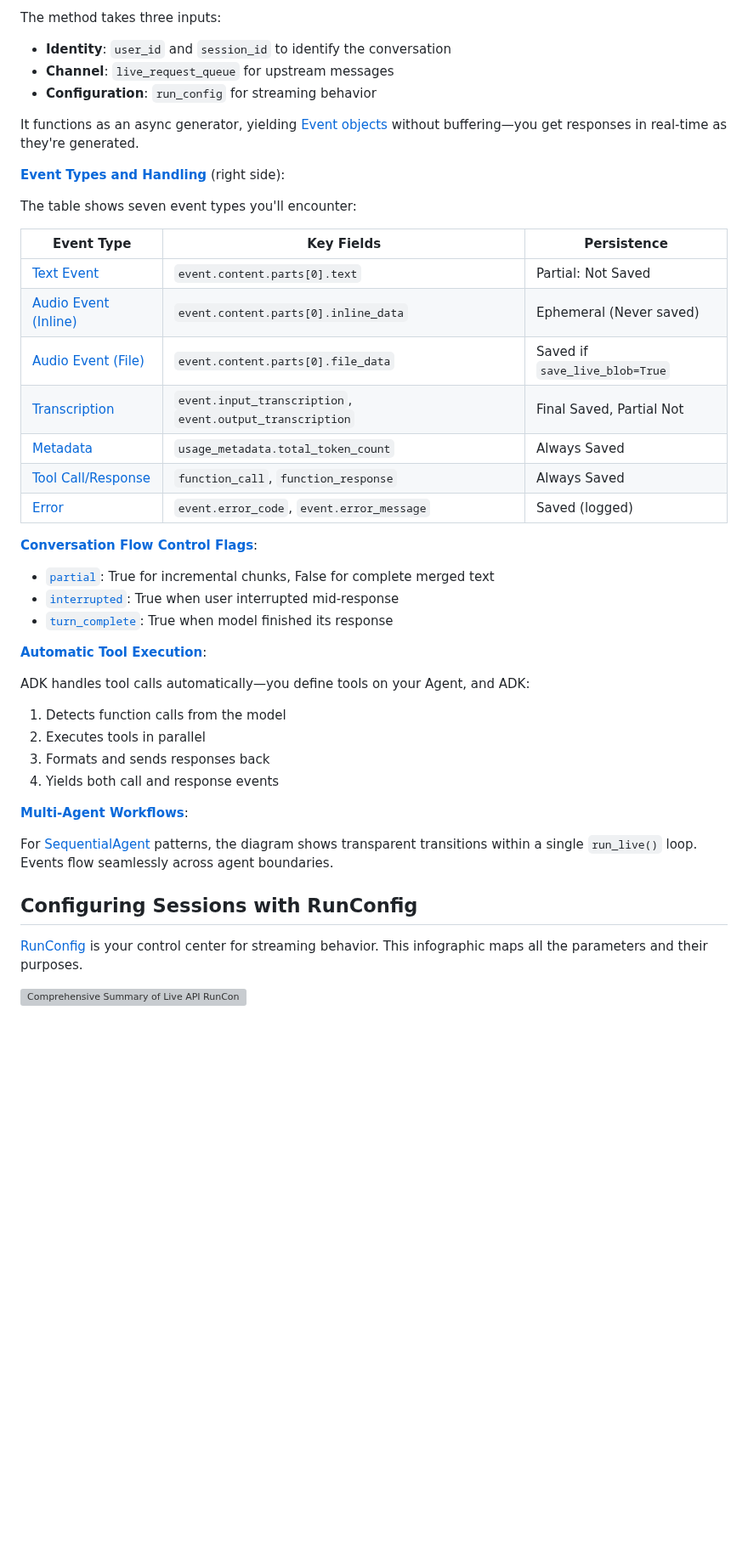
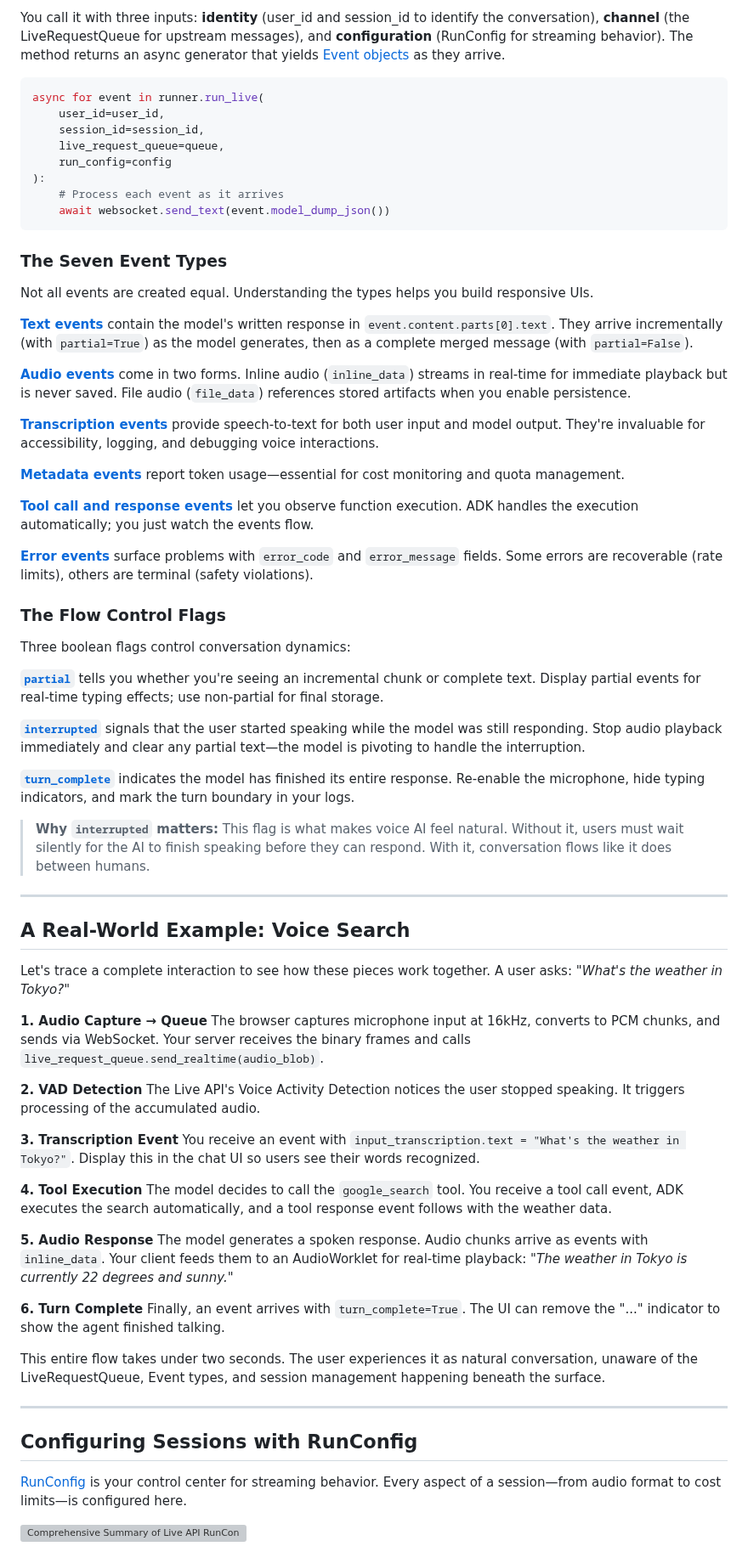
Before and after one commit to kazunori279/gcp-blogs, a Markdown page: 20251125_bidi_guide/article.md, the part around one of its changes. Shown at 85% size. Rendered like a GitHub page; blank space fills up the shorter version; grey boxes are pictures that could not be loaded.

````diff
--- a/20251125_bidi_guide/article.md
+++ b/20251125_bidi_guide/article.md
@@ -124,45 +127,76 @@ The downstream path—from the AI back to your application—centers on the [`ru
 
-The method takes three inputs:
-- **Identity**: `user_id` and `session_id` to identify the conversation
-- **Channel**: `live_request_queue` for upstream messages
-- **Configuration**: `run_config` for streaming behavior
+You call it with three inputs: **identity** (user_id and session_id to identify the conversation), **channel** (the LiveRequestQueue for upstream messages), and **configuration** (RunConfig for streaming behavior). The method returns an async generator that yields [Event objects](https://google.github.io/adk-docs/streaming/dev-guide/part3/#the-event-class) as they arrive.
 
-It functions as an async generator, yielding [Event objects](https://google.github.io/adk-docs/streaming/dev-guide/part3/#the-event-class) without buffering—you get responses in real-time as they're generated.
+```python
+async for event in runner.run_live(
+    user_id=user_id,
+    session_id=session_id,
+    live_request_queue=queue,
+    run_config=config
+):
+    # Process each event as it arrives
+    await websocket.send_text(event.model_dump_json())
+```
 
-**[Event Types and Handling](https://google.github.io/adk-docs/streaming/dev-guide/part3/#event-types-and-handling)** (right side):
+### The Seven Event Types
 
-The table shows seven event types you'll encounter:
+Not all events are created equal. Understanding the types helps you build responsive UIs.
 
-| Event Type | Key Fields | Persistence |
-|------------|------------|-------------|
-| [Text Event](https://google.github.io/adk-docs/streaming/dev-guide/part3/#text-events) | `event.content.parts[0].text` | Partial: Not Saved |
-| [Audio Event (Inline)](https://google.github.io/adk-docs/streaming/dev-guide/part3/#audio-events) | `event.content.parts[0].inline_data` | Ephemeral (Never saved) |
-| [Audio Event (File)](https://google.github.io/adk-docs/streaming/dev-guide/part3/#audio-events-with-file-data) | `event.content.parts[0].file_data` | Saved if `save_live_blob=True` |
-| [Transcription](https://google.github.io/adk-docs/streaming/dev-guide/part3/#transcription-events) | `event.input_transcription`, `event.output_transcription` | Final Saved, Partial Not |
-| [Metadata](https://google.github.io/adk-docs/streaming/dev-guide/part3/#metadata-events) | `usage_metadata.total_token_count` | Always Saved |
-| [Tool Call/Response](https://google.github.io/adk-docs/streaming/dev-guide/part3/#tool-call-events) | `function_call`, `function_response` | Always Saved |
-| [Error](https://google.github.io/adk-docs/streaming/dev-guide/part3/#error-events) | `event.error_code`, `event.error_message` | Saved (logged) |
+**[Text events](https://google.github.io/adk-docs/streaming/dev-guide/part3/#text-events)** contain the model's written response in `event.content.parts[0].text`. They arrive incrementally (with `partial=True`) as the model generates, then as a complete merged message (with `partial=False`).
 
-**[Conversation Flow Control Flags](https://google.github.io/adk-docs/streaming/dev-guide/part3/#handling-text-events)**:
-- [`partial`](https://google.github.io/adk-docs/streaming/dev-guide/part3/#handling-partial): True for incremental chunks, False for complete merged text
-- [`interrupted`](https://google.github.io/adk-docs/streaming/dev-guide/part3/#handling-interrupted-flag): True when user interrupted mid-response
-- [`turn_complete`](https://google.github.io/adk-docs/streaming/dev-guide/part3/#handling-turn_complete-flag): True when model finished its response
+**[Audio events](https://google.github.io/adk-docs/streaming/dev-guide/part3/#audio-events)** come in two forms. Inline audio (`inline_data`) streams in real-time for immediate playback but is never saved. File audio (`file_data`) references stored artifacts when you enable persistence.
 
-**[Automatic Tool Execution](https://google.github.io/adk-docs/streaming/dev-guide/part3/#automatic-tool-execution-in-run_live)**:
+**[Transcription events](https://google.github.io/adk-docs/streaming/dev-guide/part3/#transcription-events)** provide speech-to-text for both user input and model output. They're invaluable for accessibility, logging, and debugging voice interactions.
 
-ADK handles tool calls automatically—you define tools on your Agent, and ADK:
-1. Detects function calls from the model
-2. Executes tools in parallel
-3. Formats and sends responses back
-4. Yields both call and response events
+**[Metadata events](https://google.github.io/adk-docs/streaming/dev-guide/part3/#metadata-events)** report token usage—essential for cost monitoring and quota management.
 
-**[Multi-Agent Workflows](https://google.github.io/adk-docs/streaming/dev-guide/part3/#best-practices-for-multi-agent-workflows)**:
+**[Tool call and response events](https://google.github.io/adk-docs/streaming/dev-guide/part3/#tool-call-events)** let you observe function execution. ADK handles the execution automatically; you just watch the events flow.
 
-For [SequentialAgent](https://google.github.io/adk-docs/streaming/dev-guide/part3/#sequentialagent-with-bidi-streaming) patterns, the diagram shows transparent transitions within a single `run_live()` loop. Events flow seamlessly across agent boundaries.
+**[Error events](https://google.github.io/adk-docs/streaming/dev-guide/part3/#error-events)** surface problems with `error_code` and `error_message` fields. Some errors are recoverable (rate limits), others are terminal (safety violations).
+
+### The Flow Control Flags
+
+Three boolean flags control conversation dynamics:
+
+[**`partial`**](https://google.github.io/adk-docs/streaming/dev-guide/part3/#handling-partial) tells you whether you're seeing an incremental chunk or complete text. Display partial events for real-time typing effects; use non-partial for final storage.
+
+[**`interrupted`**](https://google.github.io/adk-docs/streaming/dev-guide/part3/#handling-interrupted-flag) signals that the user started speaking while the model was still responding. Stop audio playback immediately and clear any partial text—the model is pivoting to handle the interruption.
+
+[**`turn_complete`**](https://google.github.io/adk-docs/streaming/dev-guide/part3/#handling-turn_complete-flag) indicates the model has finished its entire response. Re-enable the microphone, hide typing indicators, and mark the turn boundary in your logs.
+
+> **Why `interrupted` matters:** This flag is what makes voice AI feel natural. Without it, users must wait silently for the AI to finish speaking before they can respond. With it, conversation flows like it does between humans.
+
+---
+
+## A Real-World Example: Voice Search
+
+Let's trace a complete interaction to see how these pieces work together. A user asks: *"What's the weather in Tokyo?"*
+
+**1. Audio Capture → Queue**
+The browser captures microphone input at 16kHz, converts to PCM chunks, and sends via WebSocket. Your server receives the binary frames and calls `live_request_queue.send_realtime(audio_blob)`.
+
+**2. VAD Detection**
+The Live API's Voice Activity Detection notices the user stopped speaking. It triggers processing of the accumulated audio.
+
+**3. Transcription Event**
+You receive an event with `input_transcription.text = "What's the weather in Tokyo?"`. Display this in the chat UI so users see their words recognized.
+
+**4. Tool Execution**
+The model decides to call the `google_search` tool. You receive a tool call event, ADK executes the search automatically, and a tool response event follows with the weather data.
+
+**5. Audio Response**
+The model generates a spoken response. Audio chunks arrive as events with `inline_data`. Your client feeds them to an AudioWorklet for real-time playback: *"The weather in Tokyo is currently 22 degrees and sunny."*
+
+**6. Turn Complete**
+Finally, an event arrives with `turn_complete=True`. The UI can remove the "..." indicator to show the agent finished talking.
+
+This entire flow takes under two seconds. The user experiences it as natural conversation, unaware of the LiveRequestQueue, Event types, and session management happening beneath the surface.
+
+---
 
 ## Configuring Sessions with RunConfig
 
-[RunConfig](https://google.github.io/adk-docs/streaming/dev-guide/part4/) is your control center for streaming behavior. This infographic maps all the parameters and their purposes.
+[RunConfig](https://google.github.io/adk-docs/streaming/dev-guide/part4/) is your control center for streaming behavior. Every aspect of a session—from audio format to cost limits—is configured here.
 
 ![Comprehensive Summary of Live API RunConfig](assets/runconfig.png)
 
````
Also changed, not shown: other parts of 20251125_bidi_guide/article.md (+135 -135 lines), deprecated/article_long.md (renamed from 20251125_bidi_guide/article_short.md, +55 -41 lines).
